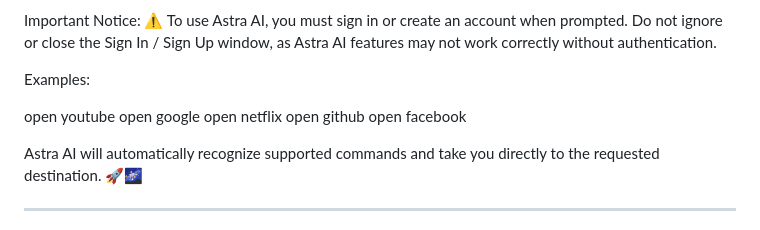
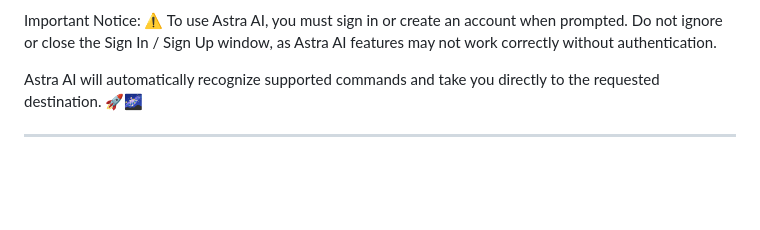
Before and after one commit to V-Dev-arch/Astra-Tv-Browser-Homepage-, a Markdown page: README.md, the part around the change. GitHub-like rendering; blank space fills up the shorter version.

Commit message:
Remove command examples from README
Removed examples of commands from the README.

```diff
--- a/README.md
+++ b/README.md
@@ -87,14 +87,6 @@ Features:
 
 Important Notice:
 ⚠️ To use Astra AI, you must sign in or create an account when prompted. Do not ignore or close the Sign In / Sign Up window, as Astra AI features may not work correctly without authentication.
-
-Examples:
-
-open youtube
-open google
-open netflix
-open github
-open facebook
 
 Astra AI will automatically recognize supported commands and take you directly to the requested destination. 🚀🌌
 
```
